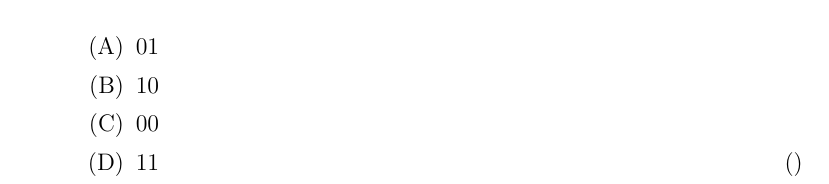
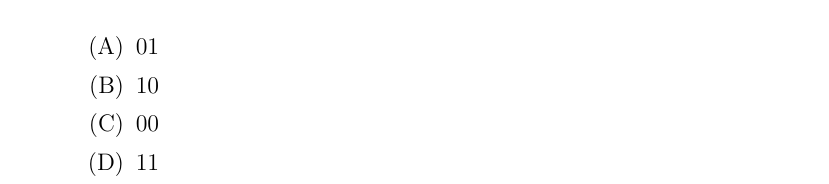
Before and after one commit to v-bindu24/FWC-1, a LaTeX document (LATEX/GATE/gate.tex): part of page 2 of 2, cut so that both start at the same text. Compiled offline with pdfLaTeX.

Commit message:
Add files via upload

```diff
--- a/LATEX/GATE/gate.tex
+++ b/LATEX/GATE/gate.tex
@@ -36,7 +36,6 @@ maximum value of $Y$ for any given digital inputs, $A_1A_0$ and $B_1B_0$ ?
 \item $10$
 \item $00$
 \item $11$
-\hfill()
 \end{enumerate}
 \end{enumerate}
 \end{document}
```
Also changed, not shown: LATEX/GATE/gate.pdf, 1 other file.
